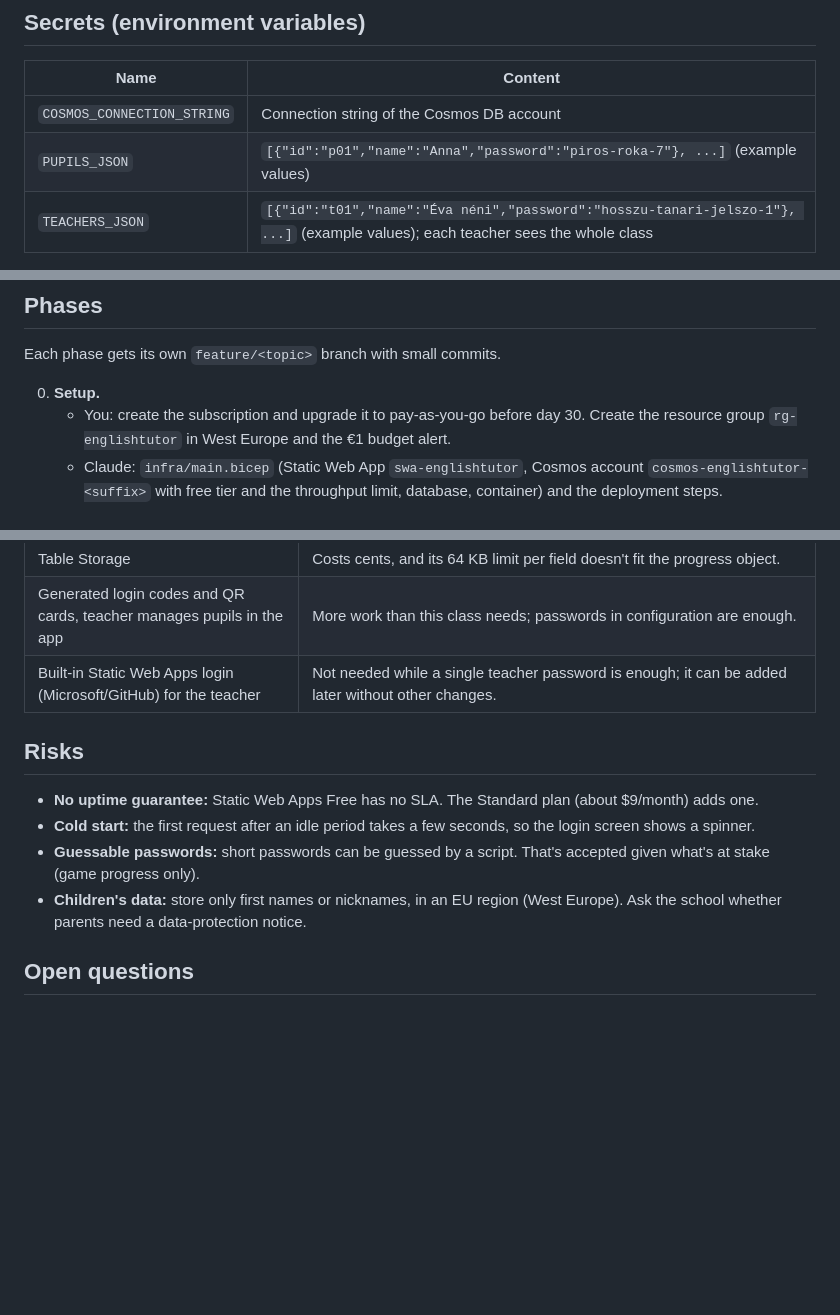
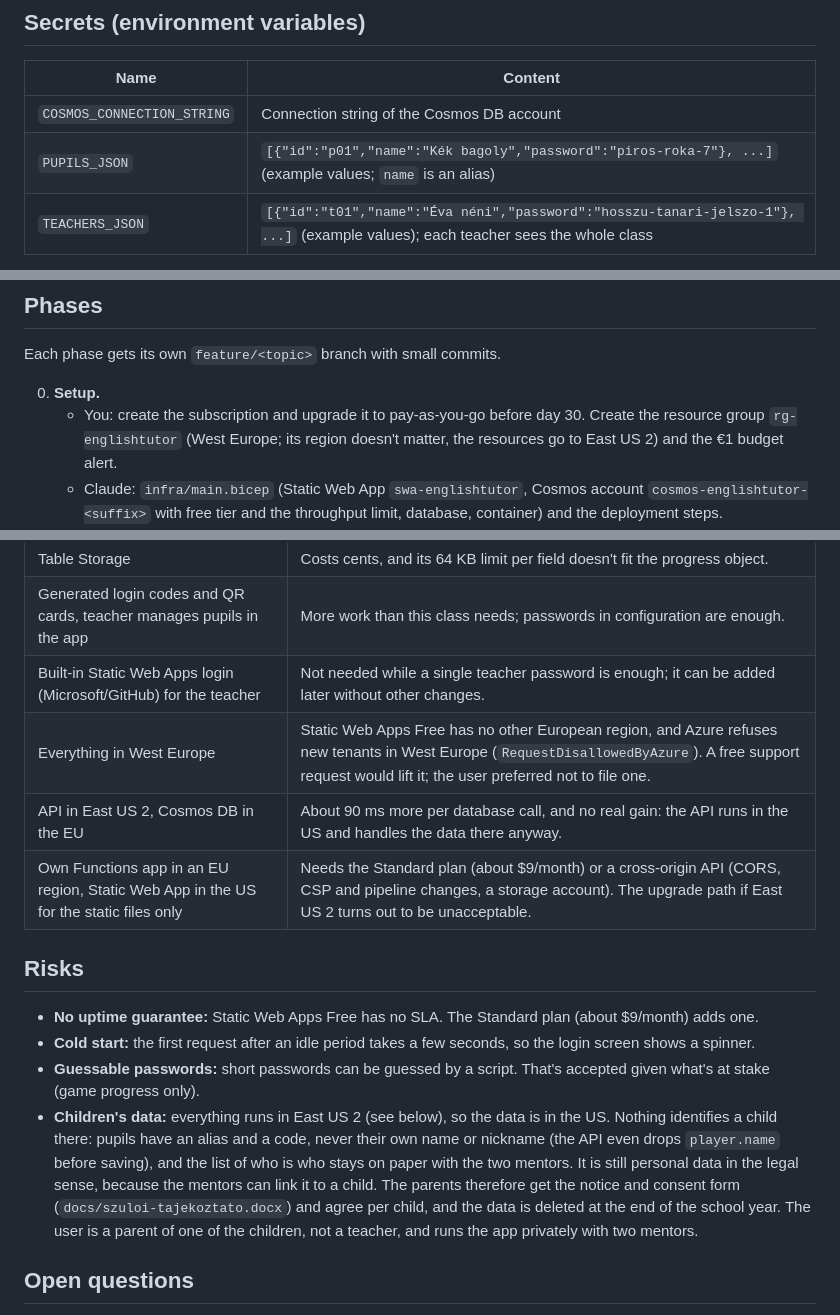
Before and after one commit to luviktor/english-tutor, a Markdown page: docs/azure-plan.md, 3 parts joined by grey strips. GitHub-like rendering; blank space fills up the shorter version.

```diff
--- a/docs/azure-plan.md
+++ b/docs/azure-plan.md
@@ -64,7 +64,7 @@ Limits of managed Functions to keep in mind:
 | Name | Content |
 |---|---|
 | `COSMOS_CONNECTION_STRING` | Connection string of the Cosmos DB account |
-| `PUPILS_JSON` | `[{"id":"p01","name":"Anna","password":"piros-roka-7"}, ...]` (example values) |
+| `PUPILS_JSON` | `[{"id":"p01","name":"Kék bagoly","password":"piros-roka-7"}, ...]` (example values; `name` is an alias) |
 | `TEACHERS_JSON` | `[{"id":"t01","name":"Éva néni","password":"hosszu-tanari-jelszo-1"}, ...]` (example values); each teacher sees the whole class |
 
 Locally, the same values go in `classroom/api/local.settings.json`, which is gitignored. **The GitHub repository is public, so passwords are never committed.**
@@ -178,7 +178,7 @@ Alternative without the emulator: point `local.settings.json` at a separate dev
 Each phase gets its own `feature/<topic>` branch with small commits.
 
 0. **Setup.**
-   - You: create the subscription and upgrade it to pay-as-you-go before day 30. Create the resource group `rg-englishtutor` in West Europe and the €1 budget alert.
+   - You: create the subscription and upgrade it to pay-as-you-go before day 30. Create the resource group `rg-englishtutor` (West Europe; its region doesn't matter, the resources go to East US 2) and the €1 budget alert.
    - Claude: `infra/main.bicep` (Static Web App `swa-englishtutor`, Cosmos account `cosmos-englishtutor-<suffix>` with free tier and the throughput limit, database, container) and the deployment steps.
 1. **Skeleton.**
    - Add `classroom/` with the copied frontend, `EnglishTutor.Api`, `GET /api/dictionary`, the SWA workflow and the local `swa start` setup.
@@ -200,13 +200,16 @@ Each phase gets its own `feature/<topic>` branch with small commits.
 | Table Storage | Costs cents, and its 64 KB limit per field doesn't fit the progress object. |
 | Generated login codes and QR cards, teacher manages pupils in the app | More work than this class needs; passwords in configuration are enough. |
 | Built-in Static Web Apps login (Microsoft/GitHub) for the teacher | Not needed while a single teacher password is enough; it can be added later without other changes. |
+| Everything in West Europe | Static Web Apps Free has no other European region, and Azure refuses new tenants in West Europe (`RequestDisallowedByAzure`). A free support request would lift it; the user preferred not to file one. |
+| API in East US 2, Cosmos DB in the EU | About 90 ms more per database call, and no real gain: the API runs in the US and handles the data there anyway. |
+| Own Functions app in an EU region, Static Web App in the US for the static files only | Needs the Standard plan (about $9/month) or a cross-origin API (CORS, CSP and pipeline changes, a storage account). The upgrade path if East US 2 turns out to be unacceptable. |
 
 ## Risks
 
 - **No uptime guarantee:** Static Web Apps Free has no SLA. The Standard plan (about $9/month) adds one.
 - **Cold start:** the first request after an idle period takes a few seconds, so the login screen shows a spinner.
 - **Guessable passwords:** short passwords can be guessed by a script. That's accepted given what's at stake (game progress only).
-- **Children's data:** store only first names or nicknames, in an EU region (West Europe). Ask the school whether parents need a data-protection notice.
+- **Children's data:** everything runs in East US 2 (see below), so the data is in the US. Nothing identifies a child there: pupils have an alias and a code, never their own name or nickname (the API even drops `player.name` before saving), and the list of who is who stays on paper with the two mentors. It is still personal data in the legal sense, because the mentors can link it to a child. The parents therefore get the notice and consent form (`docs/szuloi-tajekoztato.docx`) and agree per child, and the data is deleted at the end of the school year. The user is a parent of one of the children, not a teacher, and runs the app privately with two mentors.
 
 ## Open questions
 
```
Also changed, not shown: classroom/README.md (+7 -2 lines), infra/README.md (+3 -1 lines).
